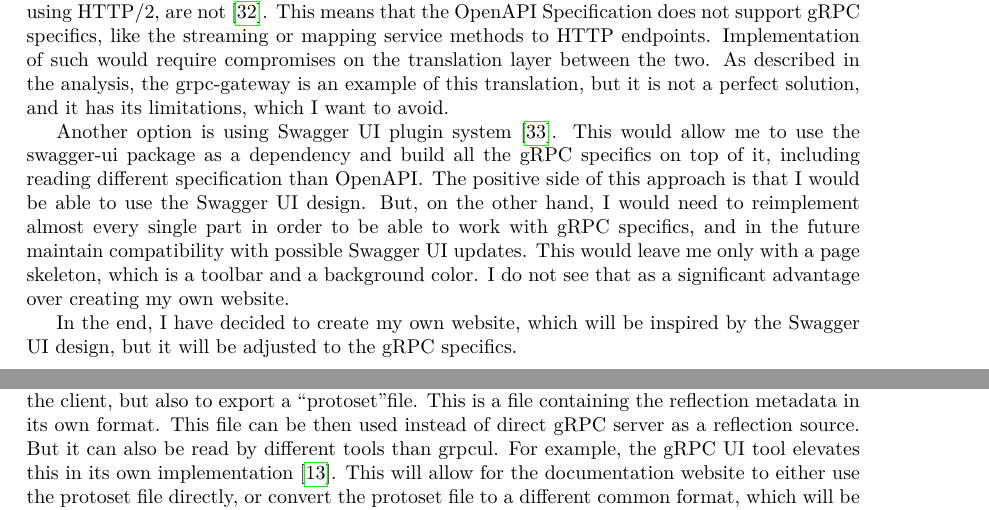
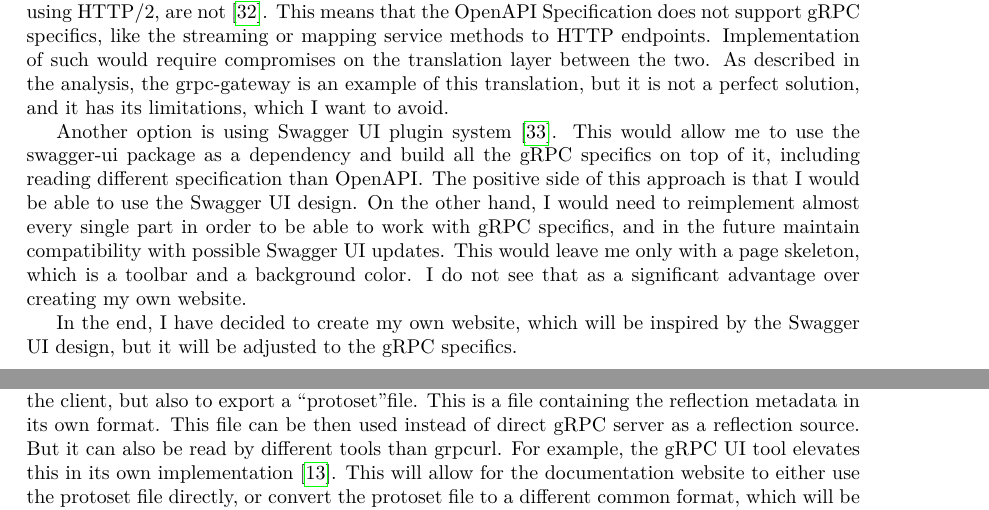
Before and after one commit to dobrac/diploma_thesis, a LaTeX thesis (ctufit-thesis.tex, which reads text/c_design.tex): two parts of pages 44 and 45 of 57, joined at a grey line, cut so that both start at the same text. Compiled offline with pdfLaTeX.

Commit message:
Grammar improvements

```diff
--- a/text/c_design.tex
+++ b/text/c_design.tex
@@ -20,7 +20,7 @@ As described in the analysis, the grpc-gateway is an example of this translation
 Another option is using Swagger UI plugin system~\cite{swagger-ui-plugins}.
 This would allow me to use the swagger-ui package as a dependency and build all the gRPC specifics on top of it, including reading different specification than OpenAPI\@.
 The positive side of this approach is that I would be able to use the Swagger UI design.
-But, on the other hand, I would need to reimplement almost every single part in order to be able to work with gRPC specifics, and in the future maintain compatibility with possible Swagger UI updates.
+On the other hand, I would need to reimplement almost every single part in order to be able to work with gRPC specifics, and in the future maintain compatibility with possible Swagger UI updates.
 This would leave me only with a page skeleton, which is a toolbar and a background color.
 I do not see that as a significant advantage over creating my own website.
 
@@ -56,7 +56,7 @@ There will need to be a server-side tool or client, which will connect to the gR
 The gRPCurl tool mentioned in the analysis allows not only creating the client, but also to export a \enquote{protoset}file.
 This is a file containing the reflection metadata in its own format.
 This file can be then used instead of direct gRPC server as a reflection source.
-But it can also be read by different tools than grpcul.
+But it can also be read by different tools than grpcurl.
 For example, the gRPC UI tool elevates this in its own implementation~\cite{grpc-grpcui}.
 This will allow for the documentation website to either use the protoset file directly, or convert the protoset file to a different common format, which will be then used by the website.
 
```
Also changed, not shown: text/c_design.tex (2 more changed lines).
